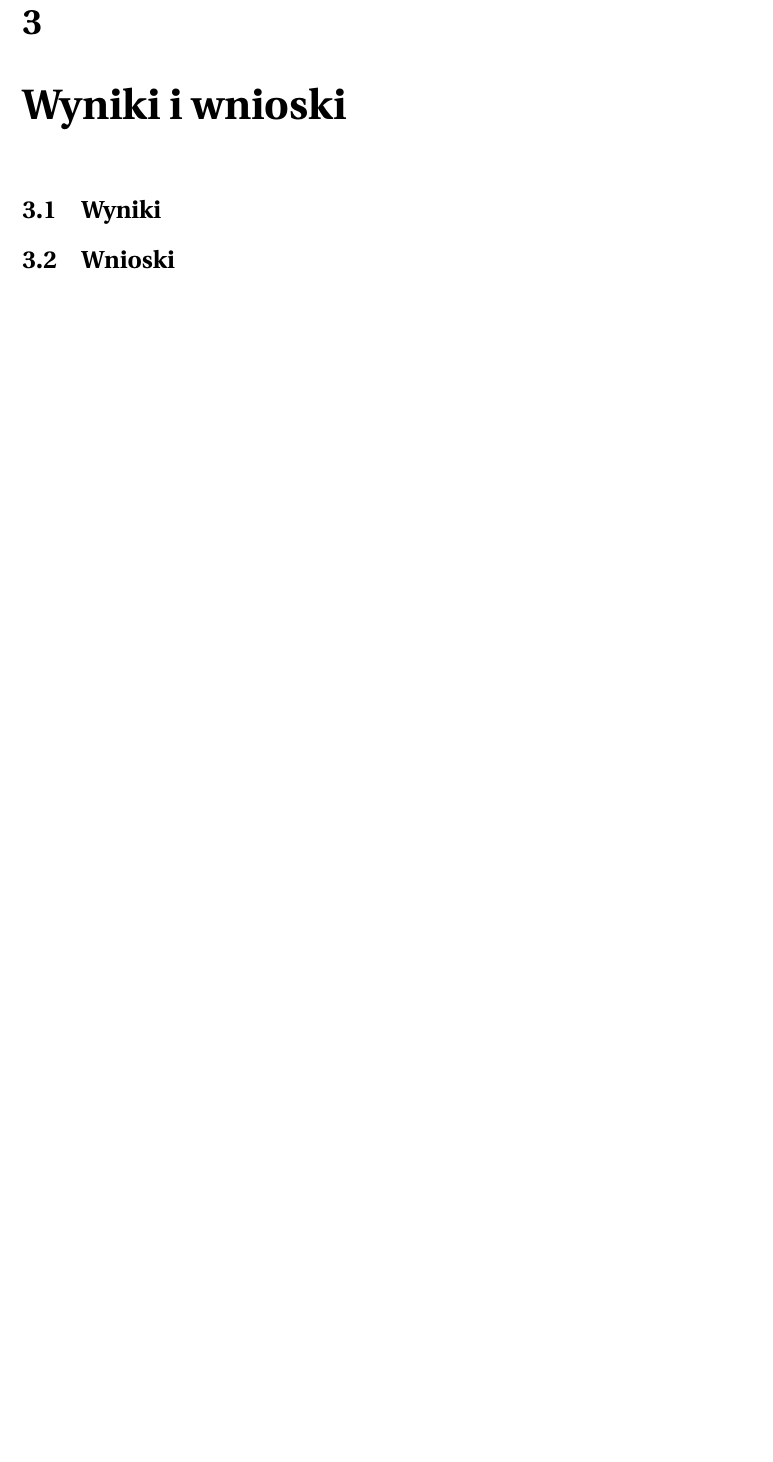
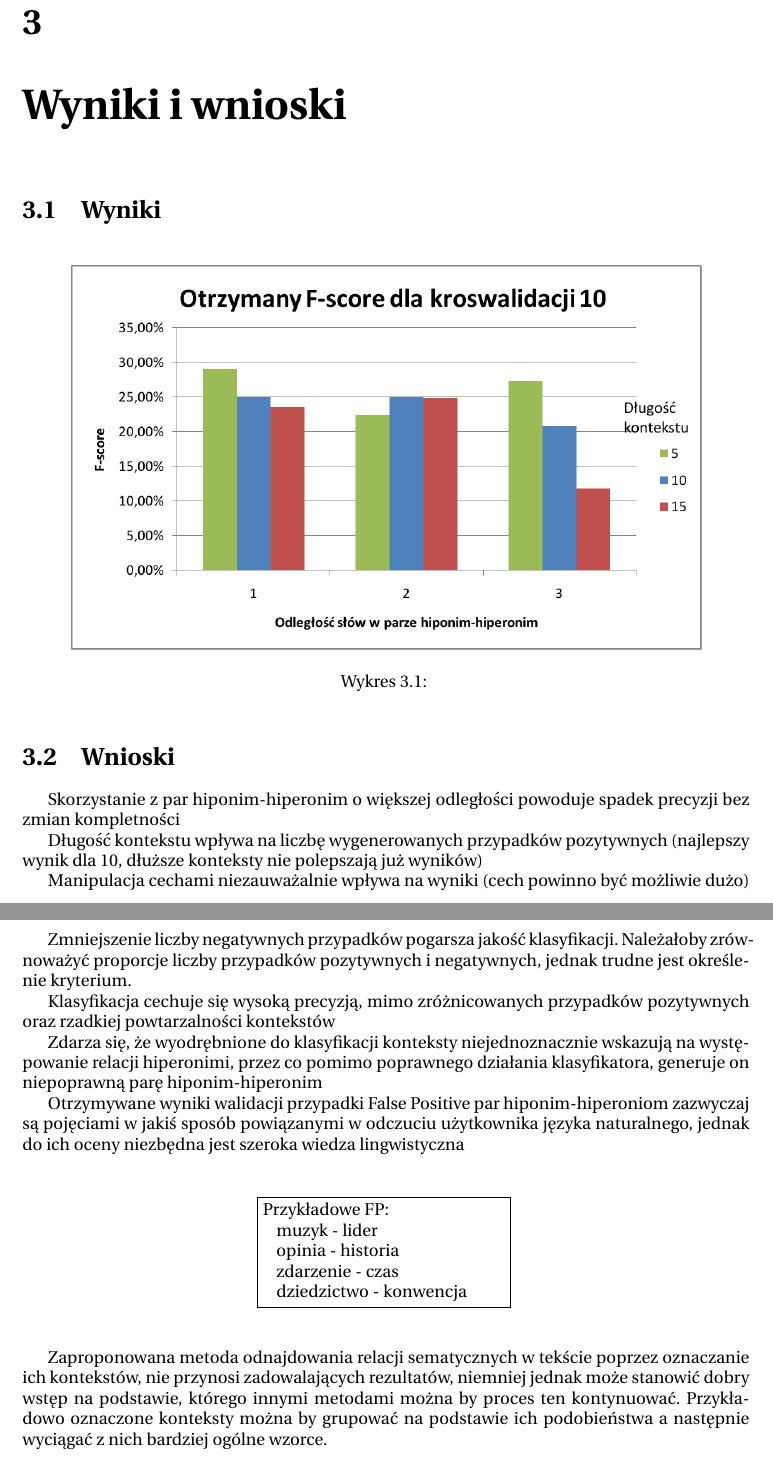
Before and after one commit to mihhauk/CRFRelationRecogniser, a LaTeX document (rpt/rpt_final.tex): part of page 5 of 6 before the commit and two parts of pages 5 and 6 of 7 after it, the two joined at a grey line, cut so that both start at the same text, the shorter picture padded with empty space. Compiled offline with pdfLaTeX.

Commit message:
Wprowadzenie treści z prezentacji (szkic, na razie)

```diff
--- a/rpt/rpt_final.tex
+++ b/rpt/rpt_final.tex
@@ -16,7 +16,7 @@
 \frenchspacing
 
 %opening
-\title{Rozpoznawanie relacji sematycznych w tekscie, porzez klasyfikację kontekstu relacji przy pomocy klasyfikatora CRF}
+\title{Rozpoznawanie relacji sematycznych w tekscie, porzez klasyfikację kontekstu relacji przy pomocy klasyfikatora \textbf{CRF}}
 \author{Jakub A. Gramsz \\ Michał Krautforst}
 \date{24 stycznia 2014}
 
@@ -45,8 +82,45 @@ Klasyfikator CRF został zaporoponowany aby przetwaorzać sekwęcje w obu kierun
 
 \section{Wyniki}
 
+\begin{figure}[h]
+\centering
+ \includegraphics[width=13cm]{img/image003.png}
+ \caption{}
+\label{fig:wykres}
+\end{figure}
+
 \section{Wnioski}
 
+Skorzystanie z par hiponim-hiperonim o większej odległości powoduje spadek precyzji bez zmian kompletności
+
+Długość kontekstu wpływa na liczbę wygenerowanych przypadków pozytywnych (najlepszy wynik dla 10, dłuższe konteksty nie polepszają już wyników)
+
+Manipulacja cechami niezauważalnie wpływa na wyniki (cech powinno być możliwie dużo)
+
+Zmniejszenie liczby negatywnych przypadków pogarsza jakość klasyfikacji. Należałoby zrównoważyć proporcje liczby przypadków pozytywnych i negatywnych, jednak trudne jest określenie kryterium.
+
+
+Klasyfikacja cechuje się wysoką precyzją, mimo zróżnicowanych przypadków pozytywnych oraz rzadkiej powtarzalności kontekstów
+
+Zdarza się, że wyodrębnione do klasyfikacji konteksty niejednoznacznie wskazują na występowanie relacji hiperonimi, przez co pomimo poprawnego działania klasyfikatora, generuje on niepoprawną parę hiponim-hiperonim
+
+Otrzymywane wyniki walidacji przypadki False Positive par hiponim-hiperoniom zazwyczaj są pojęciami w jakiś sposób powiązanymi w odczuciu użytkownika języka naturalnego, jednak do ich oceny niezbędna jest szeroka wiedza lingwistyczna
+
+\begin{center}
+\vspace{0.5cm}
+\framebox{\parbox{5cm}{
+Przykładowe FP:\par
+\hspace{0.2cm} muzyk - lider \par
+\hspace{0.2cm} opinia - historia \par
+\hspace{0.2cm} zdarzenie  - czas \par
+\hspace{0.2cm} dziedzictwo - konwencja
+}}
+\vspace{0.5cm}
+\end{center}
+
+Zaproponowana metoda odnajdowania relacji sematycznych w tekście poprzez oznaczanie ich kontekstów, nie przynosi zadowalających rezultatów, niemniej jednak może stanowić dobry wstęp na podstawie, którego innymi metodami można by proces ten kontynuować. Przykładowo oznaczone konteksty można by grupować na podstawie ich podobieństwa a następnie wyciągać z nich bardziej ogólne wzorce.
+
+%Bibliografia
 \bibliographystyle{abbrv}
 \nocite{*}
 \bibliography{sem-rel-crf}
```
Also changed, not shown: rpt/img/image003.png (added), rpt/rpt_final.pdf, rpt/rpt_final.tex (39 more changed lines).
